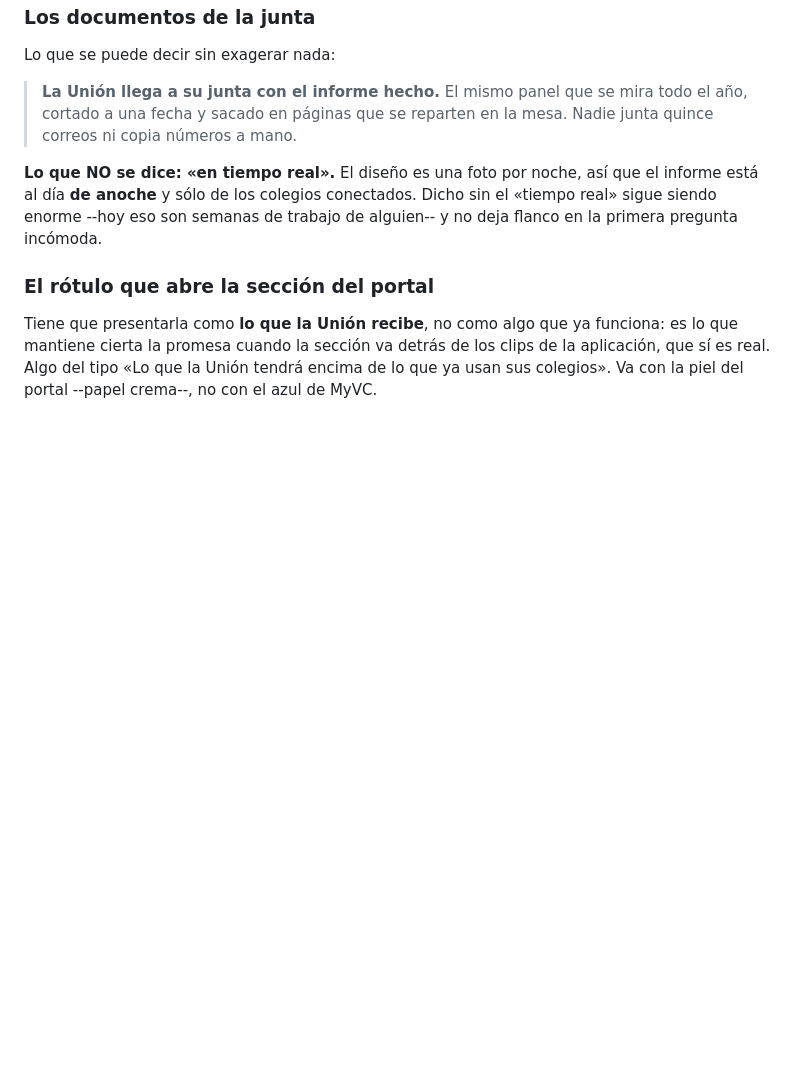
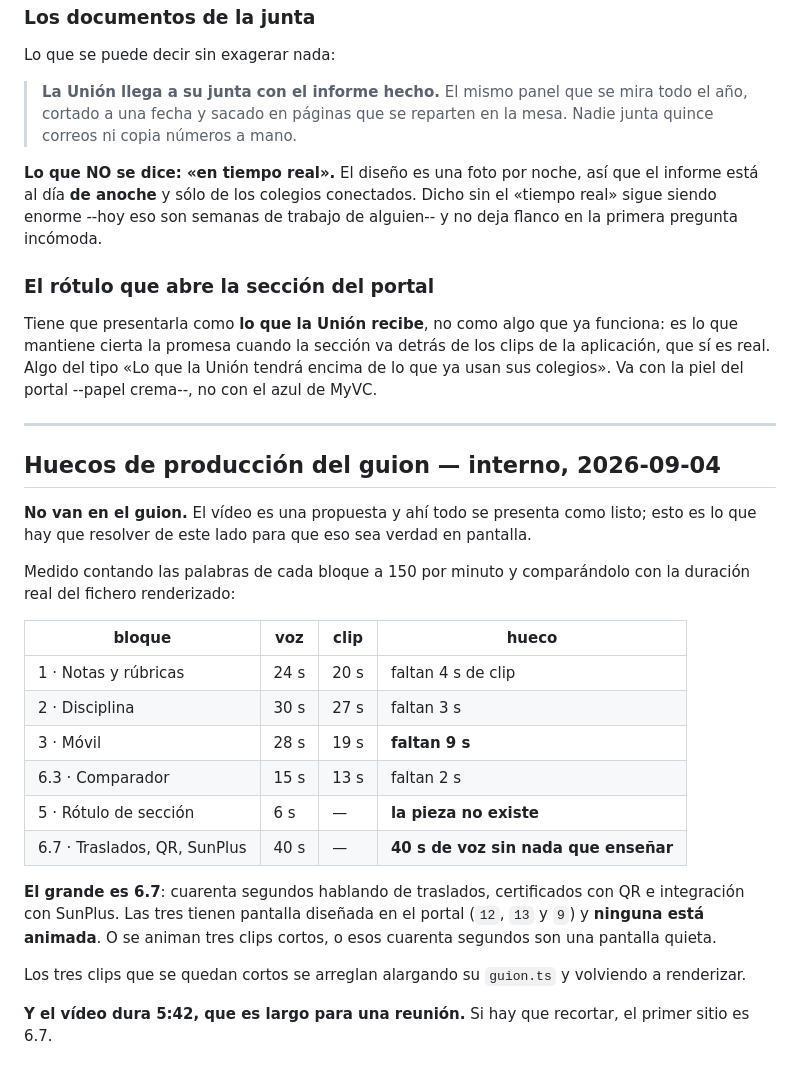
Before and after one commit to bluesky777/myvc_promo, a Markdown page: MENSAJES-PENDIENTES.md, the part around the change. Rendered like a GitHub page; blank space fills up the shorter version.

```diff
--- a/MENSAJES-PENDIENTES.md
+++ b/MENSAJES-PENDIENTES.md
@@ -124,3 +124,30 @@ Tiene que presentarla como **lo que la Unión recibe**, no como algo que ya func
 mantiene cierta la promesa cuando la sección va detrás de los clips de la aplicación, que sí es real.
 Algo del tipo «Lo que la Unión tendrá encima de lo que ya usan sus colegios». Va con la piel del
 portal --papel crema--, no con el azul de MyVC.
+
+---
+
+## Huecos de producción del guion — interno, 2026-09-04
+
+**No van en el guion.** El vídeo es una propuesta y ahí todo se presenta como listo; esto es lo que
+hay que resolver de este lado para que eso sea verdad en pantalla.
+
+Medido contando las palabras de cada bloque a 150 por minuto y comparándolo con la duración real del
+fichero renderizado:
+
+| bloque | voz | clip | hueco |
+|---|---|---|---|
+| 1 · Notas y rúbricas | 24 s | 20 s | faltan 4 s de clip |
+| 2 · Disciplina | 30 s | 27 s | faltan 3 s |
+| 3 · Móvil | 28 s | 19 s | **faltan 9 s** |
+| 6.3 · Comparador | 15 s | 13 s | faltan 2 s |
+| 5 · Rótulo de sección | 6 s | — | **la pieza no existe** |
+| 6.7 · Traslados, QR, SunPlus | 40 s | — | **40 s de voz sin nada que enseñar** |
+
+**El grande es 6.7**: cuarenta segundos hablando de traslados, certificados con QR e integración con
+SunPlus. Las tres tienen pantalla diseñada en el portal (`12`, `13` y `9`) y **ninguna está
+animada**. O se animan tres clips cortos, o esos cuarenta segundos son una pantalla quieta.
+
+Los tres clips que se quedan cortos se arreglan alargando su `guion.ts` y volviendo a renderizar.
+
+**Y el vídeo dura 5:42, que es largo para una reunión.** Si hay que recortar, el primer sitio es 6.7.
```
Also changed, not shown: GUION-VIDEO.md (+110 -106 lines).
